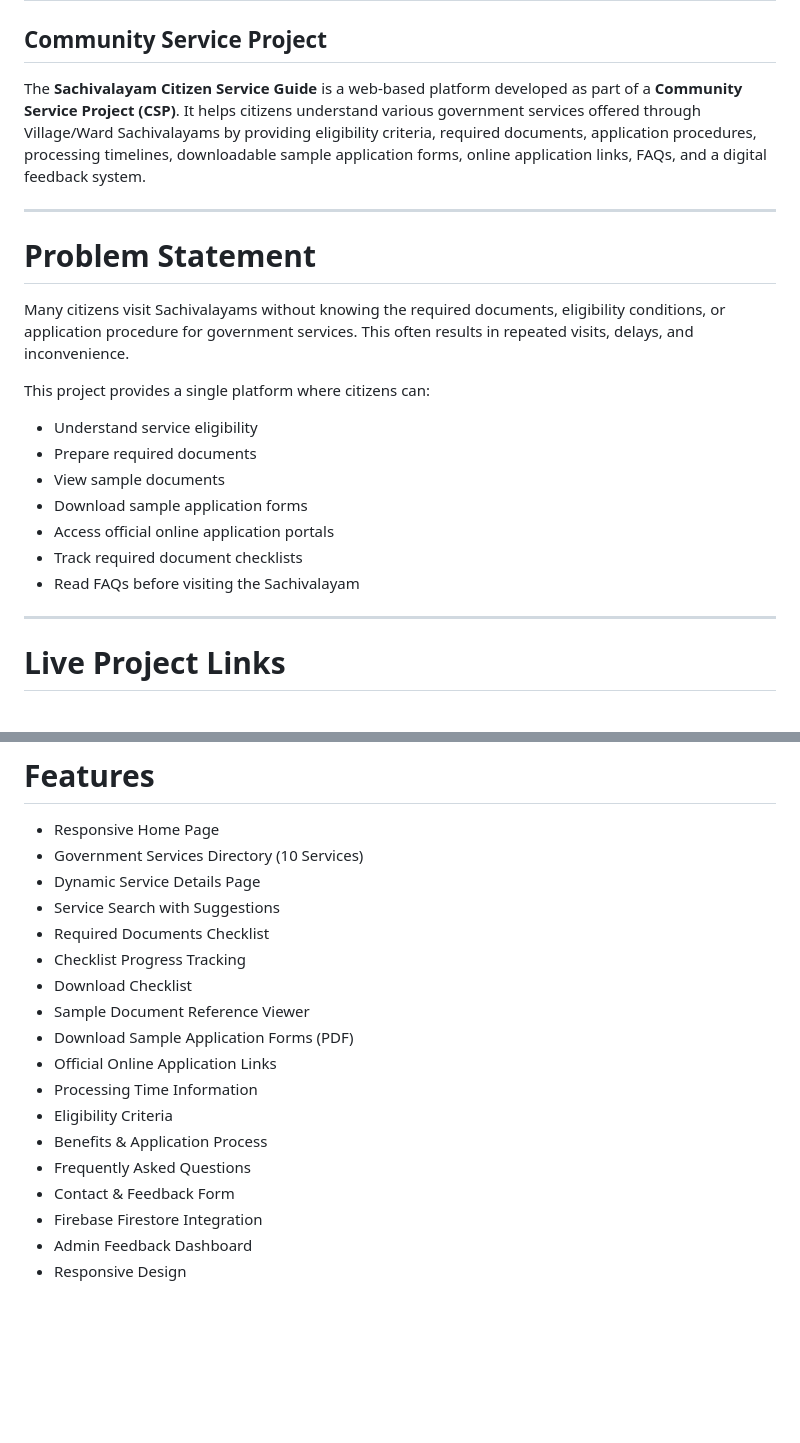
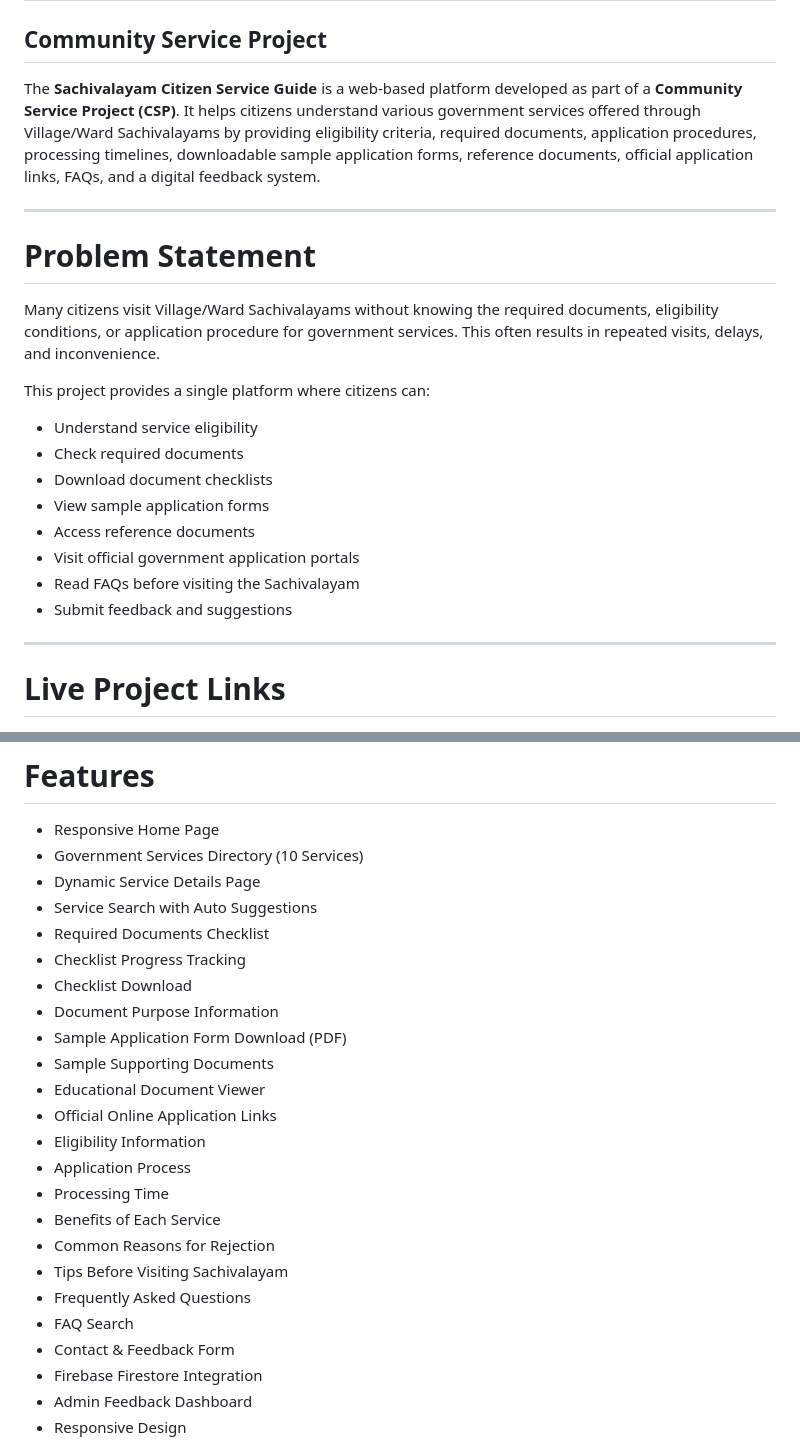
Before and after one commit to bharadwaj-it/Citizens-Service-Guide, a Markdown page: README.md, 2 parts joined by grey strips. Rendered like a GitHub page; blank space fills up the shorter version.

```diff
--- a/README.md
+++ b/README.md
@@ -2,23 +2,24 @@
 
 ## Community Service Project
 
-The **Sachivalayam Citizen Service Guide** is a web-based platform developed as part of a **Community Service Project (CSP)**. It helps citizens understand various government services offered through Village/Ward Sachivalayams by providing eligibility criteria, required documents, application procedures, processing timelines, downloadable sample application forms, online application links, FAQs, and a digital feedback system.
+The **Sachivalayam Citizen Service Guide** is a web-based platform developed as part of a **Community Service Project (CSP)**. It helps citizens understand various government services offered through Village/Ward Sachivalayams by providing eligibility criteria, required documents, application procedures, processing timelines, downloadable sample application forms, reference documents, official application links, FAQs, and a digital feedback system.
 
 ---
 
 # Problem Statement
 
-Many citizens visit Sachivalayams without knowing the required documents, eligibility conditions, or application procedure for government services. This often results in repeated visits, delays, and inconvenience.
+Many citizens visit Village/Ward Sachivalayams without knowing the required documents, eligibility conditions, or application procedure for government services. This often results in repeated visits, delays, and inconvenience.
 
 This project provides a single platform where citizens can:
 
 - Understand service eligibility
-- Prepare required documents
-- View sample documents
-- Download sample application forms
-- Access official online application portals
-- Track required document checklists
+- Check required documents
+- Download document checklists
+- View sample application forms
+- Access reference documents
+- Visit official government application portals
 - Read FAQs before visiting the Sachivalayam
+- Submit feedback and suggestions
 
 ---
 
@@ -45,17 +46,23 @@ https://bharadwaj-it.github.io/Citizens-Service-Guide/admin-feedback.html
 - Responsive Home Page
 - Government Services Directory (10 Services)
 - Dynamic Service Details Page
-- Service Search with Suggestions
+- Service Search with Auto Suggestions
 - Required Documents Checklist
 - Checklist Progress Tracking
-- Download Checklist
-- Sample Document Reference Viewer
-- Download Sample Application Forms (PDF)
+- Checklist Download
+- Document Purpose Information
+- Sample Application Form Download (PDF)
+- Sample Supporting Documents
+- Educational Document Viewer
 - Official Online Application Links
-- Processing Time Information
-- Eligibility Criteria
-- Benefits & Application Process
+- Eligibility Information
+- Application Process
+- Processing Time
+- Benefits of Each Service
+- Common Reasons for Rejection
+- Tips Before Visiting Sachivalayam
 - Frequently Asked Questions
+- FAQ Search
 - Contact & Feedback Form
 - Firebase Firestore Integration
 - Admin Feedback Dashboard
```
Also changed, not shown: other parts of README.md (+11 -11 lines).
